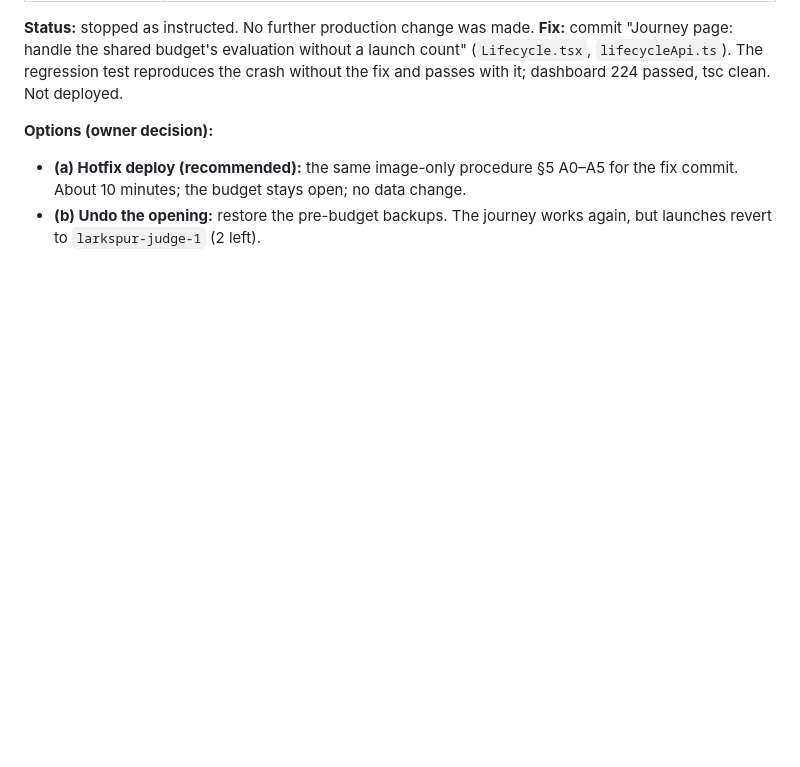
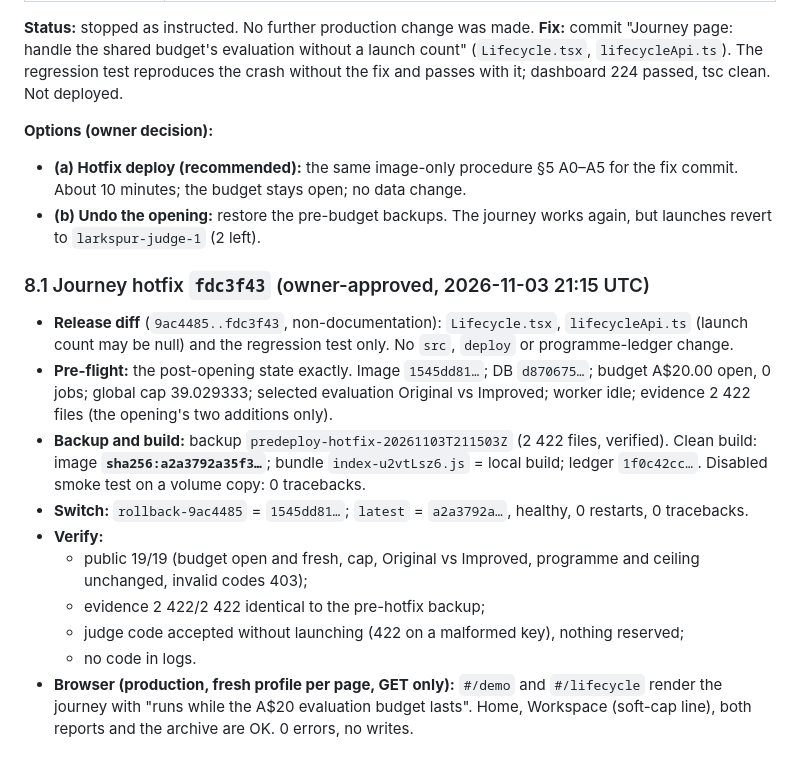
Before and after one commit to Ezio99/Hack_Agent_Readiness, a Markdown page: collaboration/reports/evaluation-launch-final.md, the part around the change. Drawn GitHub-style; blank space fills up the shorter version.

Commit message:
Record journey hotfix deployment fdc3f43 and verification
Claude-Session: https://claude.ai/code/session_01L5SZ5cV87cqMzBXtEazS5F

```diff
--- a/collaboration/reports/evaluation-launch-final.md
+++ b/collaboration/reports/evaluation-launch-final.md
@@ -179,3 +179,15 @@ Not run: the 33-minute CI suite; nothing on production.
 **Options (owner decision):**
 - **(a) Hotfix deploy (recommended):** the same image-only procedure §5 A0–A5 for the fix commit. About 10 minutes; the budget stays open; no data change.
 - **(b) Undo the opening:** restore the pre-budget backups. The journey works again, but launches revert to `larkspur-judge-1` (2 left).
+
+### 8.1 Journey hotfix `fdc3f43` (owner-approved, 2026-11-03 21:15 UTC)
+- **Release diff** (`9ac4485..fdc3f43`, non-documentation): `Lifecycle.tsx`, `lifecycleApi.ts` (launch count may be null) and the regression test only. No `src`, `deploy` or programme-ledger change.
+- **Pre-flight:** the post-opening state exactly. Image `1545dd81…`; DB `d870675…`; budget A$20.00 open, 0 jobs; global cap 39.029333; selected evaluation Original vs Improved; worker idle; evidence 2 422 files (the opening's two additions only).
+- **Backup and build:** backup `predeploy-hotfix-20261103T211503Z` (2 422 files, verified). Clean build: image **`sha256:a2a3792a35f3…`**; bundle `index-u2vtLsz6.js` = local build; ledger `1f0c42cc…`. Disabled smoke test on a volume copy: 0 tracebacks.
+- **Switch:** `rollback-9ac4485` = `1545dd81…`; `latest` = `a2a3792a…`, healthy, 0 restarts, 0 tracebacks.
+- **Verify:**
+  - public 19/19 (budget open and fresh, cap, Original vs Improved, programme and ceiling unchanged, invalid codes 403);
+  - evidence 2 422/2 422 identical to the pre-hotfix backup;
+  - judge code accepted without launching (422 on a malformed key), nothing reserved;
+  - no code in logs.
+- **Browser (production, fresh profile per page, GET only):** `#/demo` and `#/lifecycle` render the journey with "runs while the A$20 evaluation budget lasts". Home, Workspace (soft-cap line), both reports and the archive are OK. 0 errors, no writes.
```
